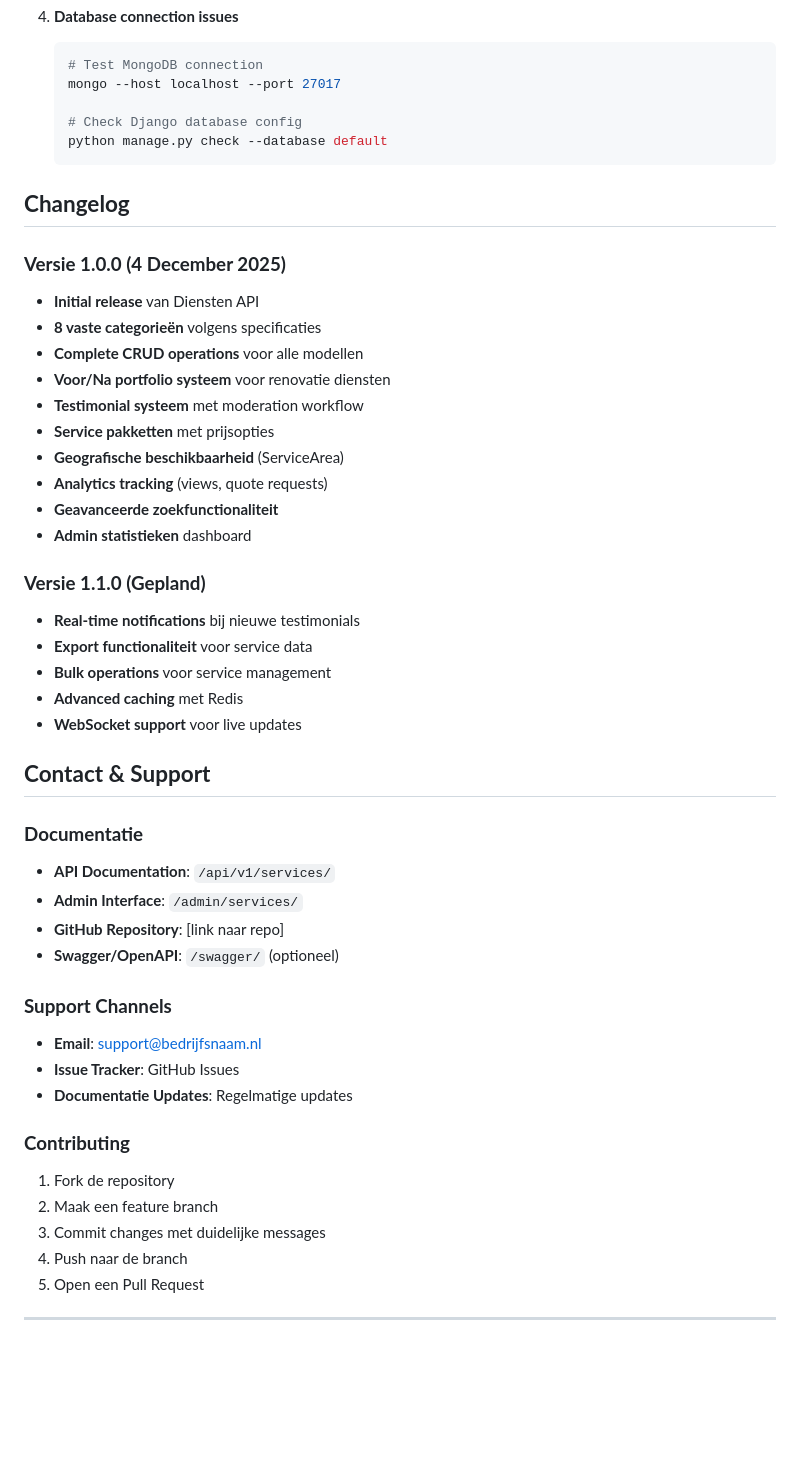
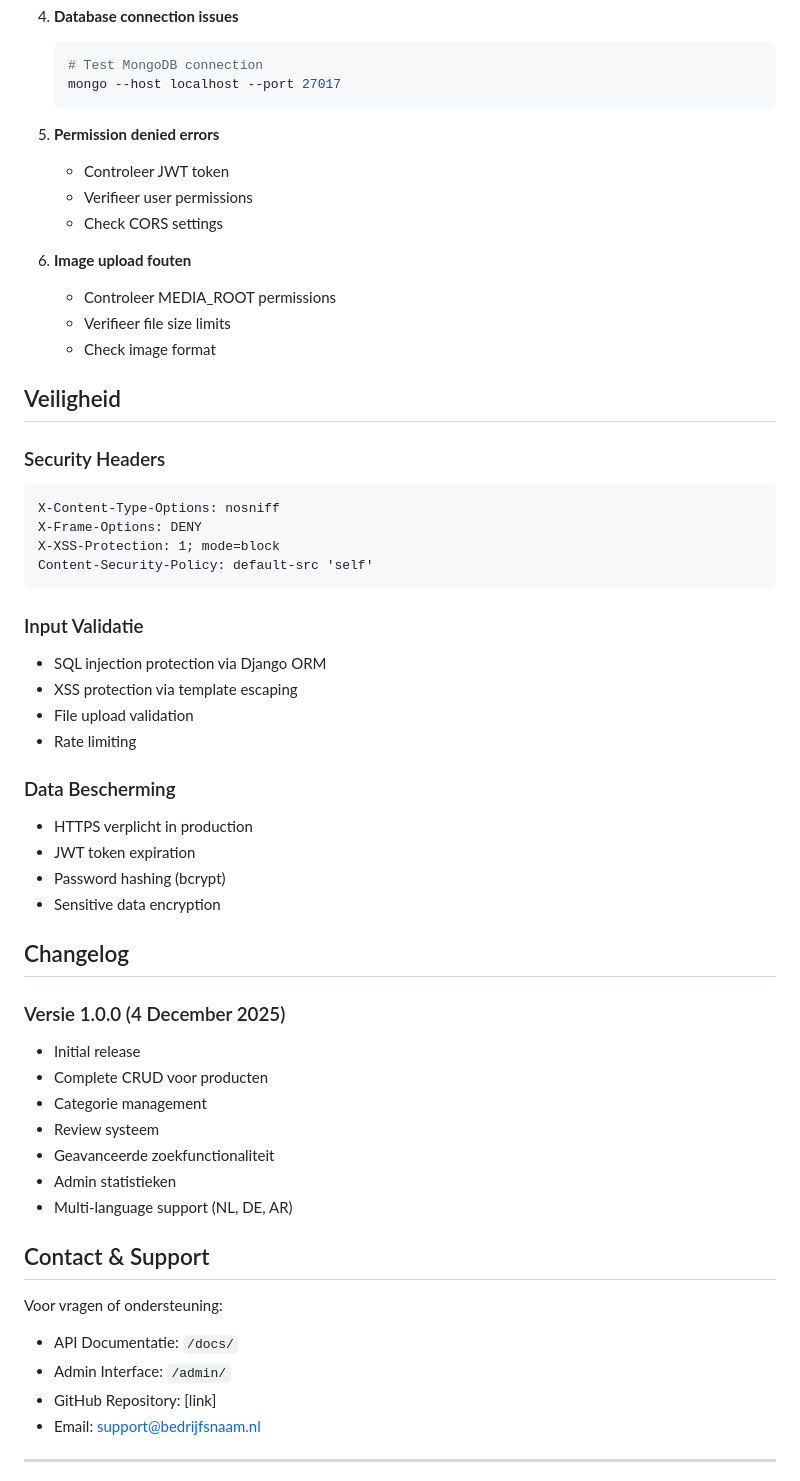
Before and after one commit to Ahmad-Al-Dibo/Klant-1, a Markdown page: README.md, the part around one of its changes. Rendered like a GitHub page; blank space fills up the shorter version.

Commit message:
save work

````diff
--- a/README.md
+++ b/README.md
@@ -1346,51 +1346,58 @@ class ServiceSerializer(serializers.ModelSerializer):
    ```bash
    # Test MongoDB connection
    mongo --host localhost --port 27017
-
-   # Check Django database config
-   python manage.py check --database default
    ```
 
-## **Changelog**
+2. **Permission denied errors**
+   - Controleer JWT token
+   - Verifieer user permissions
+   - Check CORS settings
 
-### **Versie 1.0.0 (4 December 2025)**
-- **Initial release** van Diensten API
-- **8 vaste categorieën** volgens specificaties
-- **Complete CRUD operations** voor alle modellen
-- **Voor/Na portfolio systeem** voor renovatie diensten
-- **Testimonial systeem** met moderation workflow
-- **Service pakketten** met prijsopties
-- **Geografische beschikbaarheid** (ServiceArea)
-- **Analytics tracking** (views, quote requests)
-- **Geavanceerde zoekfunctionaliteit**
-- **Admin statistieken** dashboard
+3. **Image upload fouten**
+   - Controleer MEDIA_ROOT permissions
+   - Verifieer file size limits
+   - Check image format
 
-### **Versie 1.1.0 (Gepland)**
-- **Real-time notifications** bij nieuwe testimonials
-- **Export functionaliteit** voor service data
-- **Bulk operations** voor service management
-- **Advanced caching** met Redis
-- **WebSocket support** voor live updates
+## Veiligheid
 
-## **Contact & Support**
+### Security Headers
+```
+X-Content-Type-Options: nosniff
+X-Frame-Options: DENY
+X-XSS-Protection: 1; mode=block
+Content-Security-Policy: default-src 'self'
+```
 
-### **Documentatie**
-- **API Documentation**: `/api/v1/services/`
-- **Admin Interface**: `/admin/services/`
-- **GitHub Repository**: [link naar repo]
-- **Swagger/OpenAPI**: `/swagger/` (optioneel)
+### Input Validatie
+- SQL injection protection via Django ORM
+- XSS protection via template escaping
+- File upload validation
+- Rate limiting
 
-### **Support Channels**
-- **Email**: support@bedrijfsnaam.nl
-- **Issue Tracker**: GitHub Issues
-- **Documentatie Updates**: Regelmatige updates
+### Data Bescherming
+- HTTPS verplicht in production
+- JWT token expiration
+- Password hashing (bcrypt)
+- Sensitive data encryption
 
-### **Contributing**
-1. Fork de repository
-2. Maak een feature branch
-3. Commit changes met duidelijke messages
-4. Push naar de branch
-5. Open een Pull Request
+## Changelog
+
+### Versie 1.0.0 (4 December 2025)
+- Initial release
+- Complete CRUD voor producten
+- Categorie management
+- Review systeem
+- Geavanceerde zoekfunctionaliteit
+- Admin statistieken
+- Multi-language support (NL, DE, AR)
+
+## Contact & Support
+
+Voor vragen of ondersteuning:
+- API Documentatie: `/docs/`
+- Admin Interface: `/admin/`
+- GitHub Repository: [link]
+- Email: support@bedrijfsnaam.nl
 
 ---
 
````
Also changed, not shown: other parts of README.md (+1 -25 lines).
